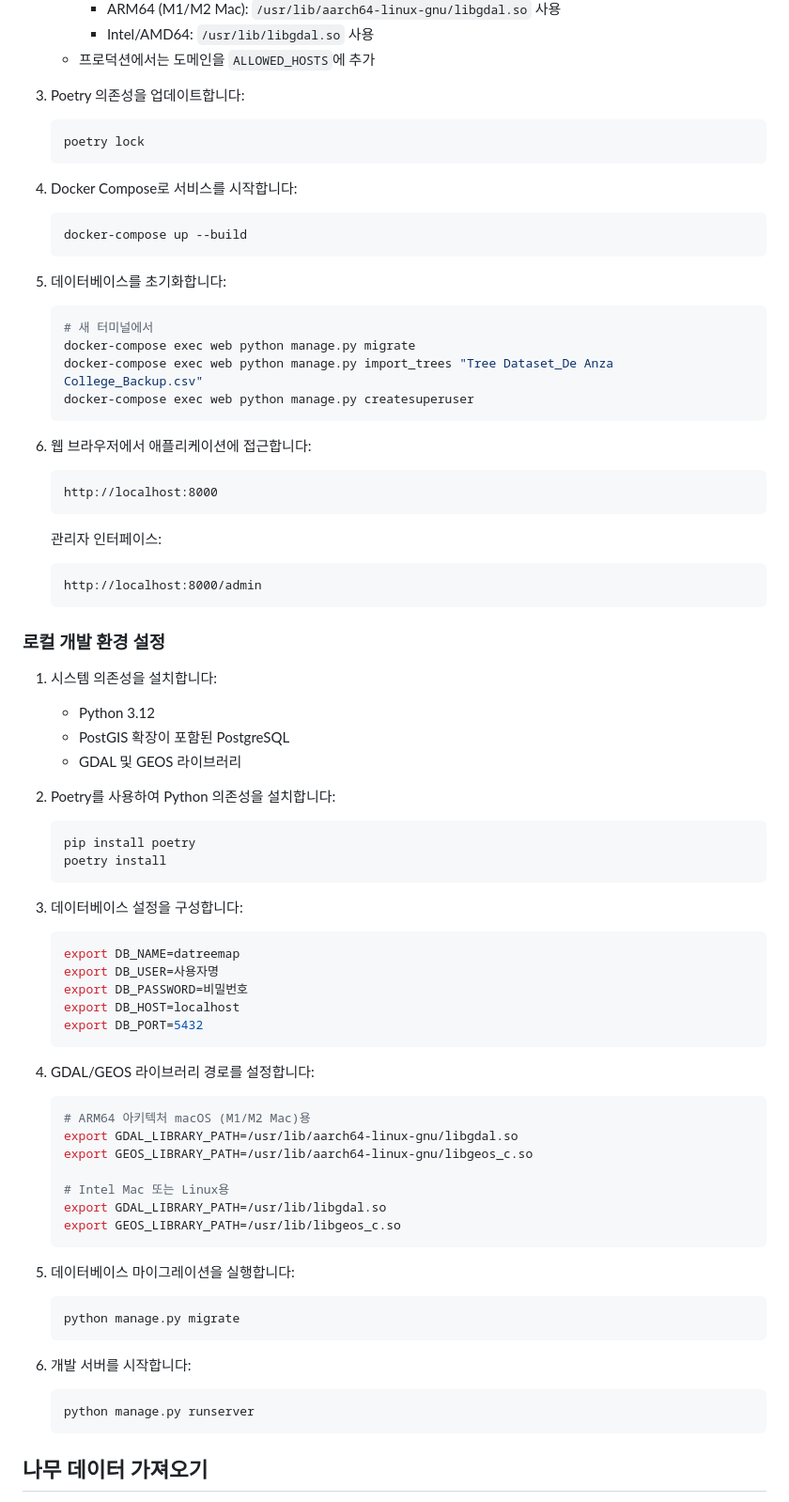
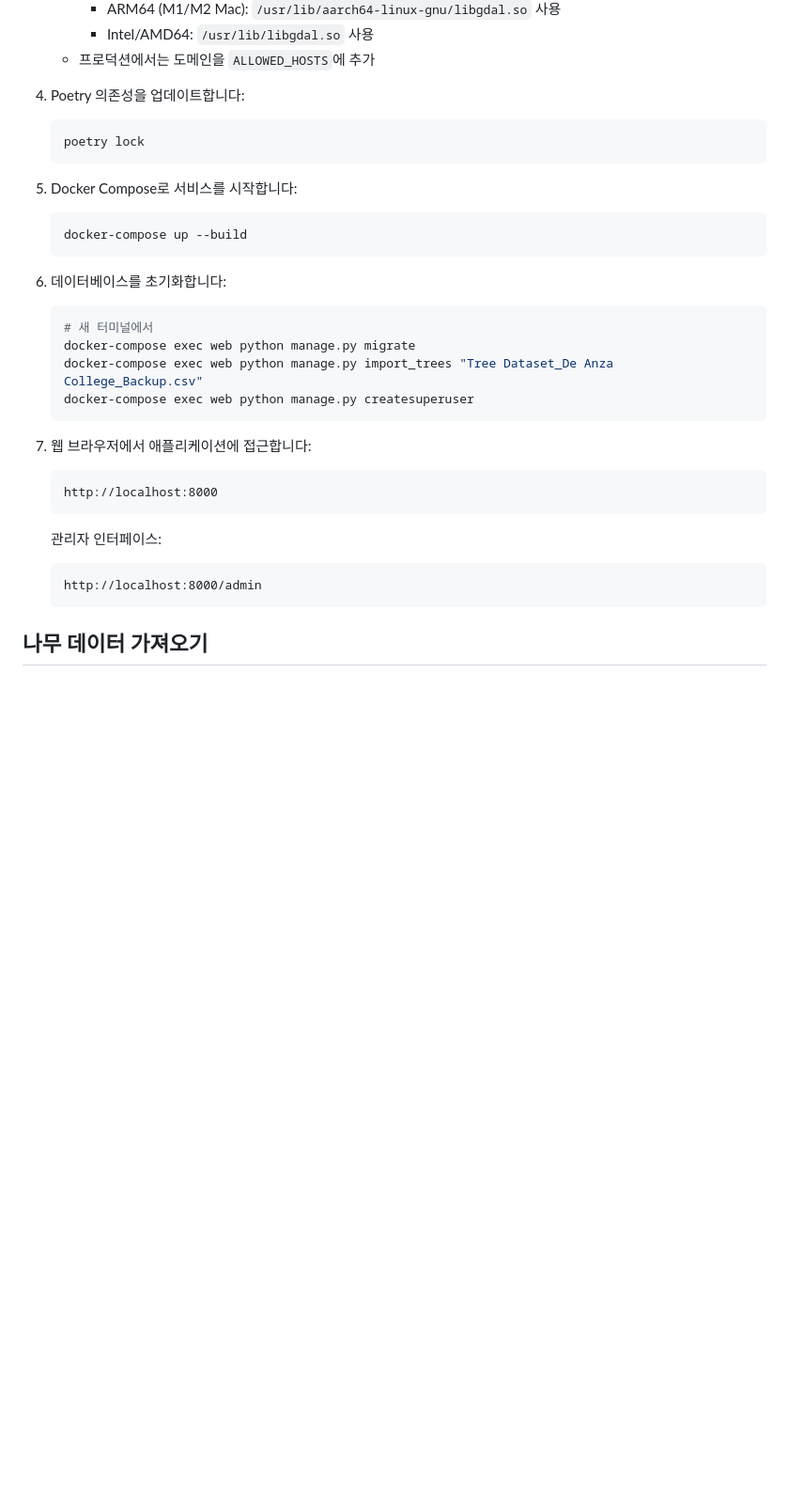
Before and after one commit to TheoLee021/DATreeMap, a Markdown page: README.ko.md, the part around the change printed below. Shown: that part at 94% size. Rendered like a GitHub page; blank space fills up the shorter version.

````diff
--- a/README.ko.md
+++ b/README.ko.md
@@ -97,17 +102,17 @@ De Anza 캠퍼스의 나무 데이터를 시각화하고 관리하기 위한 웹
      - Intel/AMD64: `/usr/lib/libgdal.so` 사용
    - 프로덕션에서는 도메인을 `ALLOWED_HOSTS`에 추가
 
-3. Poetry 의존성을 업데이트합니다:
+4. Poetry 의존성을 업데이트합니다:
    ```bash
    poetry lock
    ```
 
-4. Docker Compose로 서비스를 시작합니다:
+5. Docker Compose로 서비스를 시작합니다:
    ```bash
    docker-compose up --build
    ```
 
-5. 데이터베이스를 초기화합니다:
+6. 데이터베이스를 초기화합니다:
    ```bash
    # 새 터미널에서
    docker-compose exec web python manage.py migrate
@@ -115,7 +120,7 @@ De Anza 캠퍼스의 나무 데이터를 시각화하고 관리하기 위한 웹
    docker-compose exec web python manage.py createsuperuser
    ```
 
-6. 웹 브라우저에서 애플리케이션에 접근합니다:
+7. 웹 브라우저에서 애플리케이션에 접근합니다:
    ```
    http://localhost:8000
    ```
@@ -123,49 +128,6 @@ De Anza 캠퍼스의 나무 데이터를 시각화하고 관리하기 위한 웹
    관리자 인터페이스:
    ```
    http://localhost:8000/admin
-   ```
-
-### 로컬 개발 환경 설정
-
-1. 시스템 의존성을 설치합니다:
-   - Python 3.12
-   - PostGIS 확장이 포함된 PostgreSQL
-   - GDAL 및 GEOS 라이브러리
-
-2. Poetry를 사용하여 Python 의존성을 설치합니다:
-   ```bash
-   pip install poetry
-   poetry install
-   ```
-
-3. 데이터베이스 설정을 구성합니다:
-   ```bash
-   export DB_NAME=datreemap
-   export DB_USER=사용자명
-   export DB_PASSWORD=비밀번호
-   export DB_HOST=localhost
-   export DB_PORT=5432
-   ```
-
-4. GDAL/GEOS 라이브러리 경로를 설정합니다:
-   ```bash
-   # ARM64 아키텍처 macOS (M1/M2 Mac)용
-   export GDAL_LIBRARY_PATH=/usr/lib/aarch64-linux-gnu/libgdal.so
-   export GEOS_LIBRARY_PATH=/usr/lib/aarch64-linux-gnu/libgeos_c.so
-
-   # Intel Mac 또는 Linux용
-   export GDAL_LIBRARY_PATH=/usr/lib/libgdal.so
-   export GEOS_LIBRARY_PATH=/usr/lib/libgeos_c.so
-   ```
-
-5. 데이터베이스 마이그레이션을 실행합니다:
-   ```bash
-   python manage.py migrate
-   ```
-
-6. 개발 서버를 시작합니다:
-   ```bash
-   python manage.py runserver
    ```
 
 ## 나무 데이터 가져오기
````
Also changed, not shown: other parts of README.ko.md (+7 -2 lines), README.md (+11 -49 lines).
